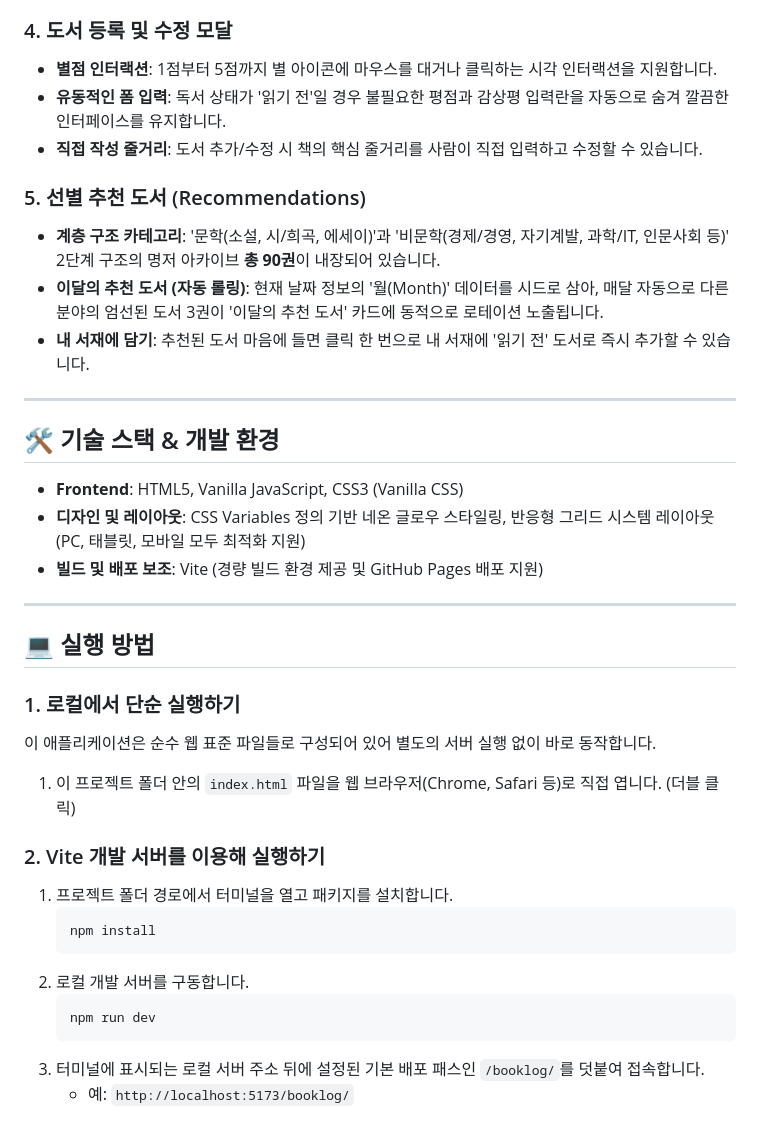
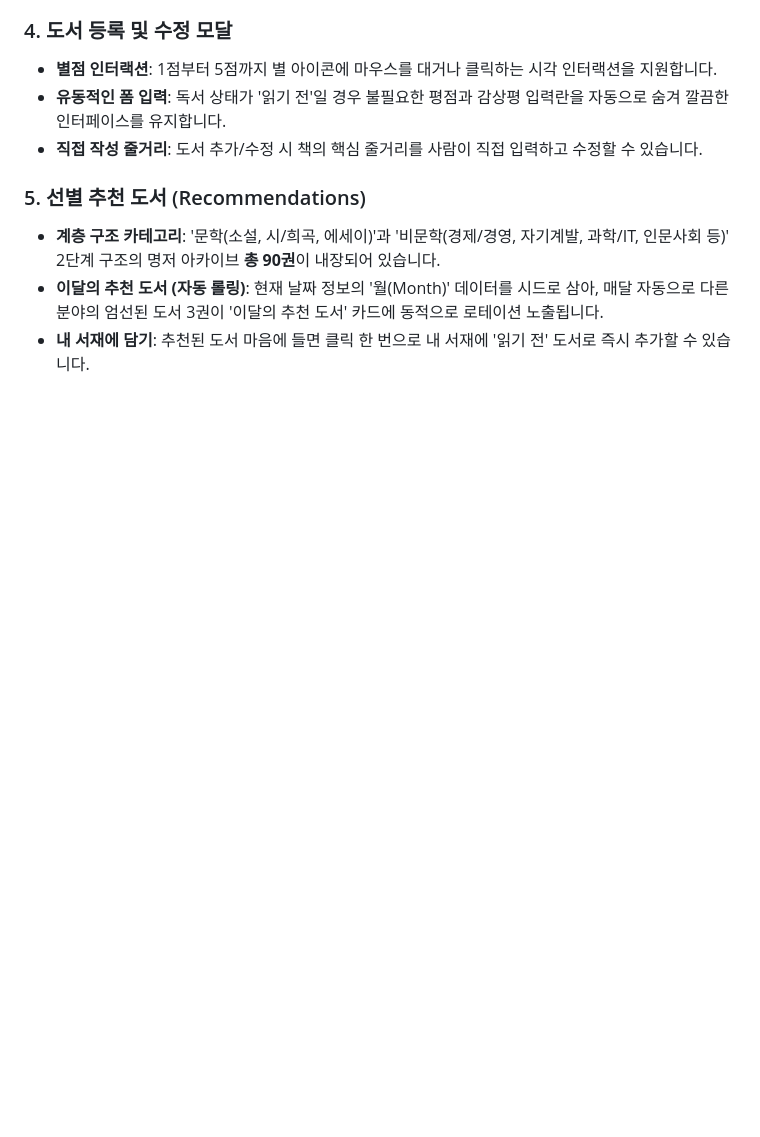
Before and after one commit to chaewj0412/booklog, a Markdown page: README.md, the part around the change. Drawn GitHub-style; blank space fills up the shorter version.

````diff
--- a/README.md
+++ b/README.md
@@ -40,30 +40,3 @@
 * **계층 구조 카테고리**: '문학(소설, 시/희곡, 에세이)'과 '비문학(경제/경영, 자기계발, 과학/IT, 인문사회 등)' 2단계 구조의 명저 아카이브 **총 90권**이 내장되어 있습니다.
 * **이달의 추천 도서 (자동 롤링)**: 현재 날짜 정보의 '월(Month)' 데이터를 시드로 삼아, 매달 자동으로 다른 분야의 엄선된 도서 3권이 '이달의 추천 도서' 카드에 동적으로 로테이션 노출됩니다.
 * **내 서재에 담기**: 추천된 도서 마음에 들면 클릭 한 번으로 내 서재에 '읽기 전' 도서로 즉시 추가할 수 있습니다.
-
----
-
-## 🛠 기술 스택 & 개발 환경
-* **Frontend**: HTML5, Vanilla JavaScript, CSS3 (Vanilla CSS)
-* **디자인 및 레이아웃**: CSS Variables 정의 기반 네온 글로우 스타일링, 반응형 그리드 시스템 레이아웃 (PC, 태블릿, 모바일 모두 최적화 지원)
-* **빌드 및 배포 보조**: Vite (경량 빌드 환경 제공 및 GitHub Pages 배포 지원)
-
----
-
-## 💻 실행 방법
-
-### 1. 로컬에서 단순 실행하기
-이 애플리케이션은 순수 웹 표준 파일들로 구성되어 있어 별도의 서버 실행 없이 바로 동작합니다.
-1. 이 프로젝트 폴더 안의 `index.html` 파일을 웹 브라우저(Chrome, Safari 등)로 직접 엽니다. (더블 클릭)
-
-### 2. Vite 개발 서버를 이용해 실행하기
-1. 프로젝트 폴더 경로에서 터미널을 열고 패키지를 설치합니다.
-   ```bash
-   npm install
-   ```
-2. 로컬 개발 서버를 구동합니다.
-   ```bash
-   npm run dev
-   ```
-3. 터미널에 표시되는 로컬 서버 주소 뒤에 설정된 기본 배포 패스인 `/booklog/`를 덧붙여 접속합니다.
-   * 예: `http://localhost:5173/booklog/`
````
